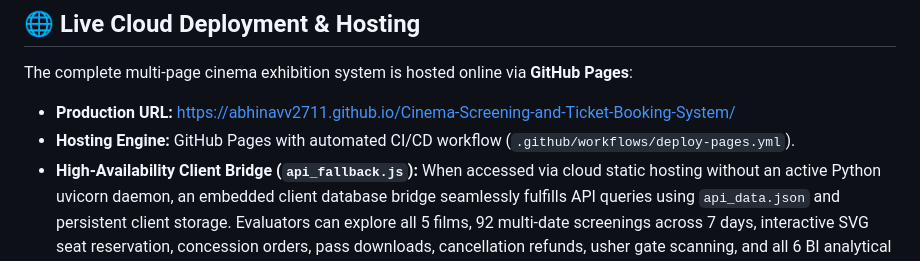
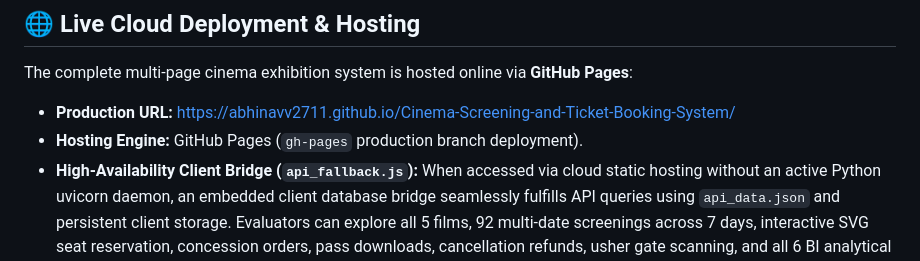
Before and after one commit to Abhinavv2711/Cinema-Screening-and-Ticket-Booking-System, a Markdown page: README.md, the part around the change. GitHub-like rendering.

Commit message:
docs: update hosting details in README

```diff
--- a/README.md
+++ b/README.md
@@ -16,7 +16,7 @@ A production-grade, ACID-compliant **Cinema Screening & Ticket Booking Engine**
 
 The complete multi-page cinema exhibition system is hosted online via **GitHub Pages**:
 - **Production URL:** [https://abhinavv2711.github.io/Cinema-Screening-and-Ticket-Booking-System/](https://abhinavv2711.github.io/Cinema-Screening-and-Ticket-Booking-System/)
-- **Hosting Engine:** GitHub Pages with automated CI/CD workflow (`.github/workflows/deploy-pages.yml`).
+- **Hosting Engine:** GitHub Pages (`gh-pages` production branch deployment).
 - **High-Availability Client Bridge (`api_fallback.js`):** When accessed via cloud static hosting without an active Python uvicorn daemon, an embedded client database bridge seamlessly fulfills API queries using `api_data.json` and persistent client storage. Evaluators can explore all 5 films, 92 multi-date screenings across 7 days, interactive SVG seat reservation, concession orders, pass downloads, cancellation refunds, usher gate scanning, and all 6 BI analytical reports without needing a local runtime.
 - **Full Backend Execution:** Running `cinema_server.py` executes directly on the native SQLite3 database with ACID transactions, custom SQL triggers, and real-time WebSockets.
 
```
